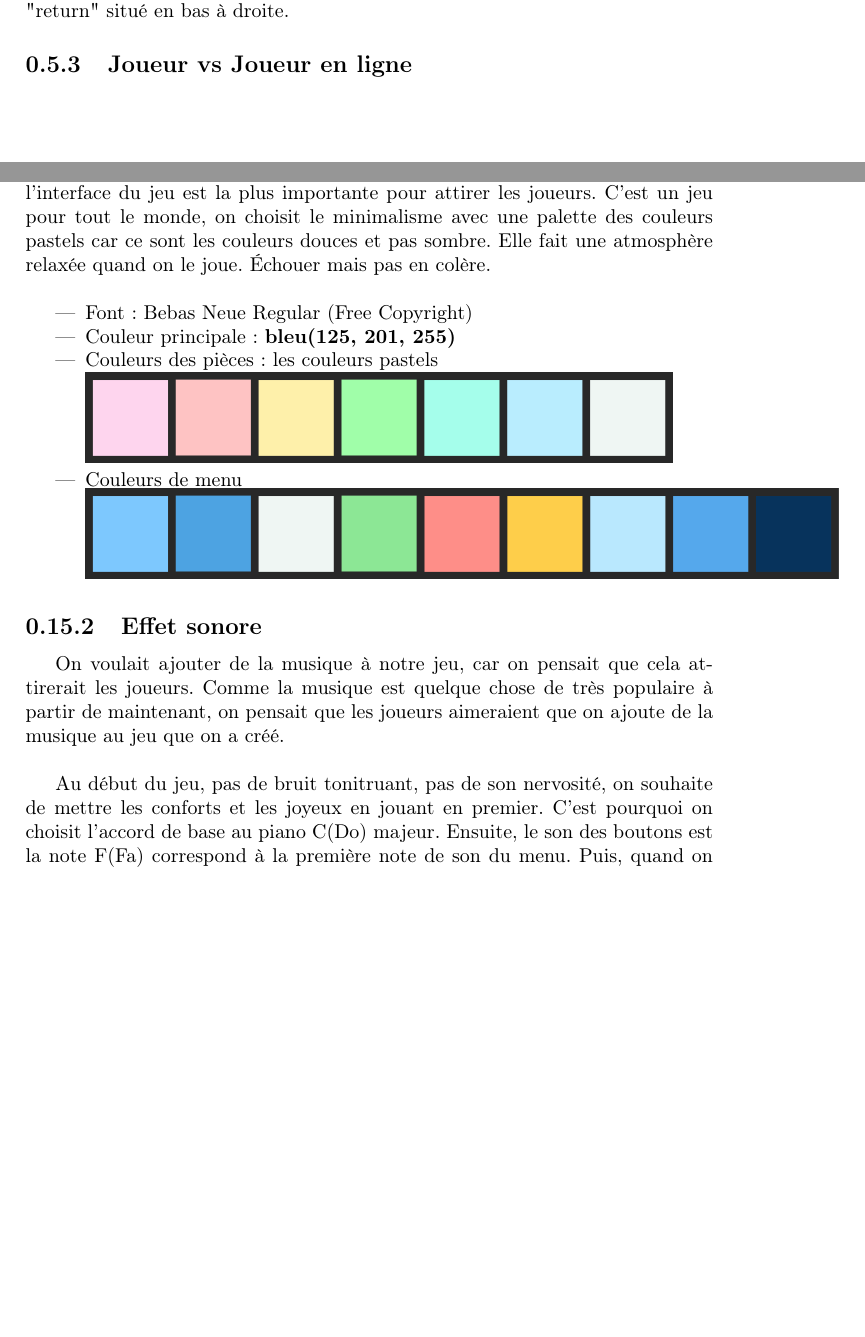
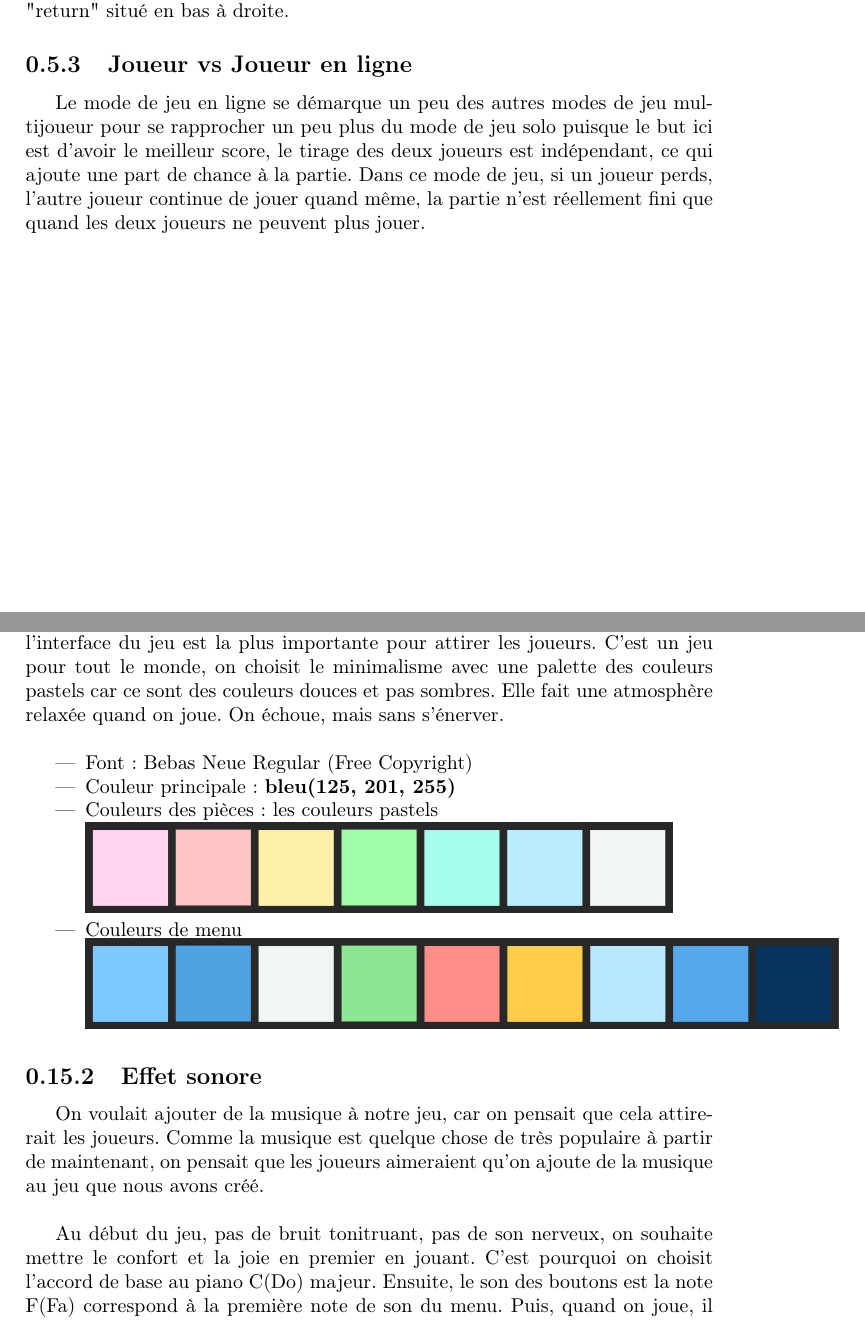
Before and after one commit to TeraSky-AB/block-puzzle, a LaTeX document (rapport/rapport.tex): two parts of pages 9 and 20 of 23, joined at a grey line, cut so that both start at the same text, the shorter picture padded with empty space. Compiled offline with pdfLaTeX.

Commit message:
Update du rapport

```diff
--- a/rapport/rapport.tex
+++ b/rapport/rapport.tex
@@ -138,6 +138,8 @@ Le concept est le même que celui contre l'intelligence artificielle, mais cette
 
 Il y a toujours la possibilité de quitter la partie à tout moment avec le bouton "return" situé en bas à droite.
 \subsection{Joueur vs Joueur en ligne}
+Le mode de jeu en ligne se démarque un peu des autres modes de jeu multijoueur pour se rapprocher un peu plus du mode de jeu solo puisque le but ici est d'avoir le meilleur score, le tirage des deux joueurs est indépendant, ce qui ajoute une part de chance à la partie. Dans ce mode de jeu, si un joueur perds, l'autre joueur continue de jouer quand même, la partie n'est réellement fini que quand les deux joueurs ne peuvent plus jouer.
+
 
 \part{Éléments techniques}
 
@@ -332,8 +334,8 @@ Les captures ci-dessous rendront le joueur passionné de jouer au jeu.
 \subsection{Interfaces graphiques}
 Quelle est l'interface du jeu pour vous? Selon nous, après le contenu du jeu, l'interface du jeu est la plus importante pour attirer les joueurs.
 C'est un jeu pour tout le monde, on choisit le minimalisme avec
-une palette des couleurs pastels car ce sont les couleurs douces et pas sombre.
-Elle fait une atmosphère relaxée quand on le joue. Échouer mais pas en colère.\\
+une palette des couleurs pastels car ce sont des couleurs douces et pas sombres.
+Elle fait une atmosphère relaxée quand on joue. On échoue, mais sans s'énerver.\\
 
 \begin{itemize}
     \item Font: Bebas Neue Regular (Free Copyright)
@@ -347,12 +349,12 @@ Elle fait une atmosphère relaxée quand on le joue. Échouer mais pas en colèr
 \subsection{Effet sonore}
 On voulait ajouter de la musique à notre jeu, car on pensait que cela attirerait les joueurs.
 Comme la musique est quelque chose de très populaire à partir de maintenant, on pensait que les
-joueurs aimeraient que on ajoute de la musique au jeu que on a créé.\\
+joueurs aimeraient qu'on ajoute de la musique au jeu que nous avons créé.\\
 
-Au début du jeu, pas de bruit tonitruant, pas de son nervosité, on souhaite de mettre les conforts et les joyeux en jouant en premier. C'est pourquoi on choisit l'accord de base au piano C(Do) majeur.
+Au début du jeu, pas de bruit tonitruant, pas de son nerveux, on souhaite mettre le confort et la joie en premier en jouant. C'est pourquoi on choisit l'accord de base au piano C(Do) majeur.
 Ensuite, le son des boutons est la note F(Fa) correspond à la première note de son du menu.
-Puis, quand on joue, il n'y a pas de son au fond, il existe que le son des pièces pour que l'on se sent concentrer. Il faut savoir que l'on n'oublie pas que on est entraine de jouer au jeu donc le son du bongo apparait quand on drag and drop les pièces.
-Enfin, on choisit l'accord guitare C(Do) mineur, on pense à créer une synchronisation de la musique.
+Puis, quand on joue, il n'y a pas de son de fond, il existe que le son des pièces pour que l'on se sente concentré. Il faut savoir que l'on n'oublie pas être en train de jouer au jeu donc le son du bongo apparait quand on drag and drop les pièces.
+Enfin, on choisit l'accord guitare C(Do) mineur et on pense à créer une synchronisation de la musique.
 
 
 \part{Conclusion}
```
Also changed, not shown: rapport/rapport.pdf, 2 other files.
